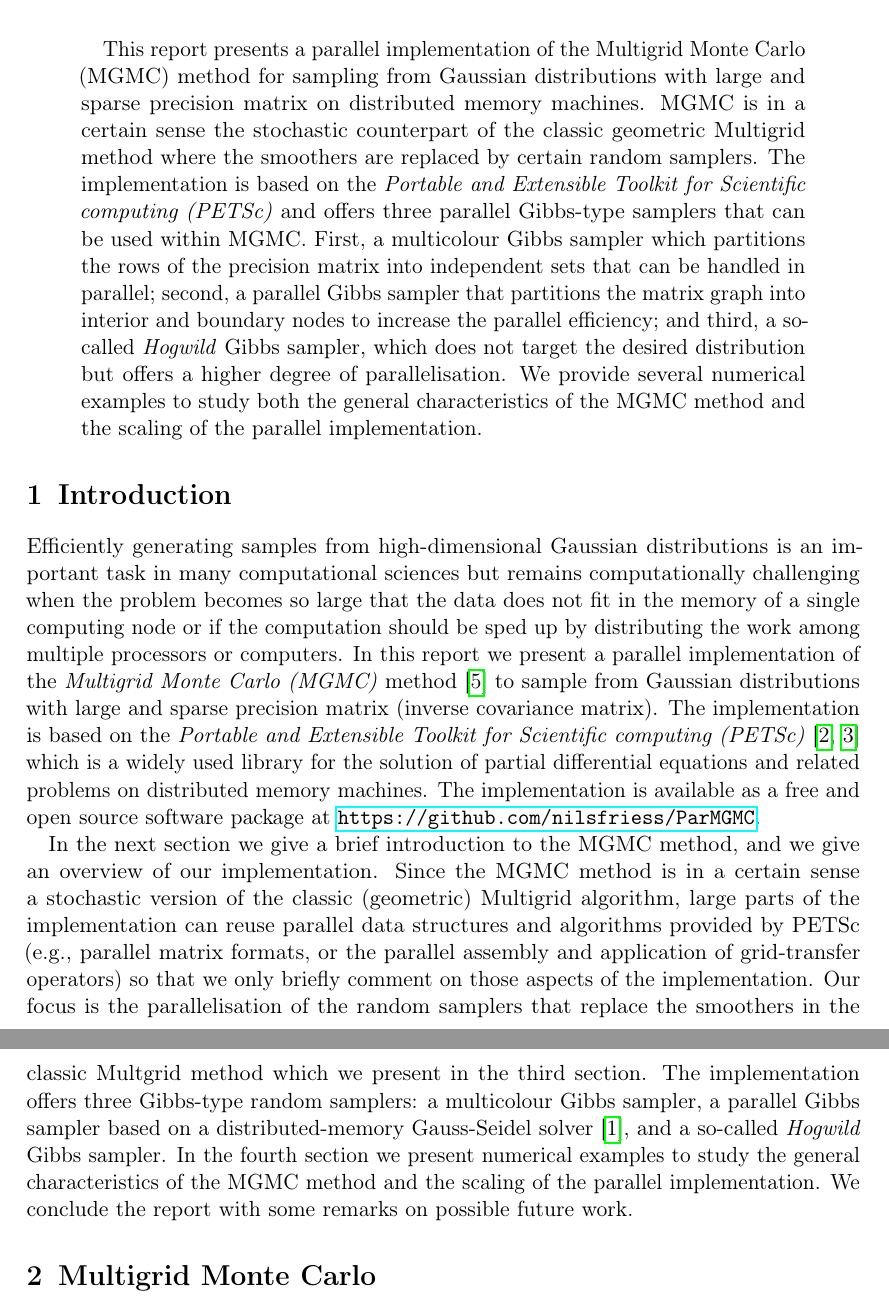
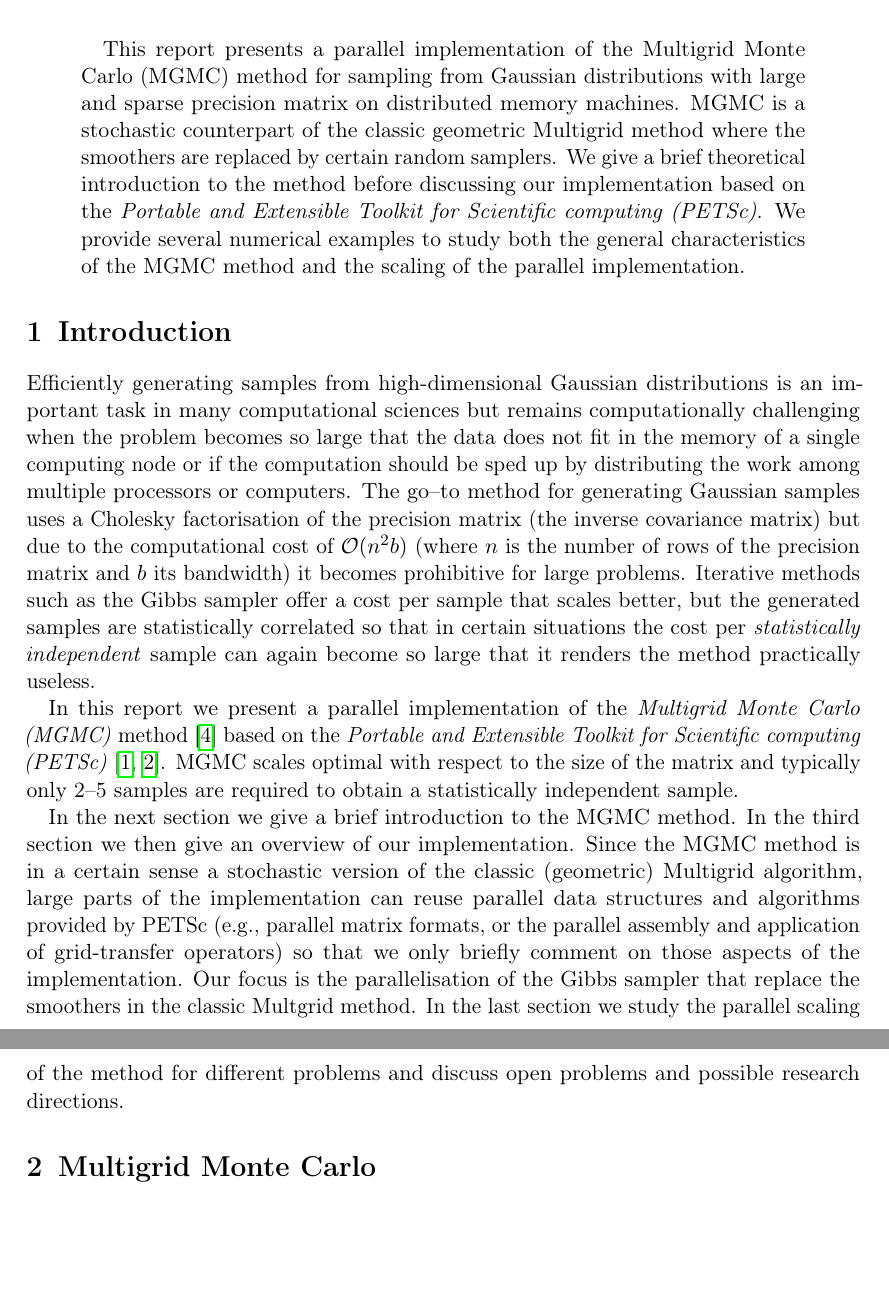
Before and after one commit to nilsfriess/ParGibbs, a LaTeX paper (report/main.tex): two parts of pages 1 and 2 of 4, joined at a grey line, cut so that both start at the same text, the shorter picture padded with empty space. Compiled offline with pdfLaTeX.

Commit message:
Some changes on report

```diff
--- a/report/main.tex
+++ b/report/main.tex
@@ -40,13 +40,15 @@ numbers=noenddot
 \maketitle
 
 \begin{abstract}
-    This report presents a parallel implementation of the Multigrid Monte Carlo (MGMC) method for sampling from Gaussian distributions with large and sparse precision matrix on distributed memory machines. MGMC is in a certain sense the stochastic counterpart of the classic geometric Multigrid method where the smoothers are replaced by certain random samplers. The implementation is based on the \emph{Portable and Extensible Toolkit for Scientific computing (PETSc)} and offers three parallel Gibbs-type samplers that can be used within MGMC. First, a multicolour Gibbs sampler which partitions the rows of the precision matrix into independent sets that can be handled in parallel; second, a parallel Gibbs sampler that partitions the matrix graph into interior and boundary nodes to increase the parallel efficiency; and third, a so-called \emph{Hogwild} Gibbs sampler, which does not target the desired distribution but offers a higher degree of parallelisation. We provide several numerical examples to study both the general characteristics of the MGMC method and the scaling of the parallel implementation.
+    This report presents a parallel implementation of the Multigrid Monte Carlo (MGMC) method for sampling from Gaussian distributions with large and sparse precision matrix on distributed memory machines. MGMC is a stochastic counterpart of the classic geometric Multigrid method where the smoothers are replaced by certain random samplers. We give a brief theoretical introduction to the method before discussing our implementation based on the \emph{Portable and Extensible Toolkit for Scientific computing (PETSc)}. We provide several numerical examples to study both the general characteristics of the MGMC method and the scaling of the parallel implementation.
 \end{abstract}
 
 \section{Introduction}
-Efficiently generating samples from high-dimensional Gaussian distributions is an important task in many computational sciences but remains computationally challenging when the problem becomes so large that the data does not fit in the memory of a single computing node or if the computation should be sped up by distributing the work among multiple processors or computers. In this report we present a parallel implementation of the \emph{Multigrid Monte Carlo (MGMC)} method~\cite{goodmansokal} to sample from Gaussian distributions with large and sparse precision matrix (inverse covariance matrix). The implementation is based on the \emph{Portable and Extensible  Toolkit for Scientific computing (PETSc)}~\cite{petsc-web-page,petsc-user-ref} which is a widely used library for the solution of partial differential equations and related problems on distributed memory machines. The implementation is available as a free and open source software package at \url{https://github.com/nilsfriess/ParMGMC}.
+Efficiently generating samples from high-dimensional Gaussian distributions is an important task in many computational sciences but remains computationally challenging when the problem becomes so large that the data does not fit in the memory of a single computing node or if the computation should be sped up by distributing the work among multiple processors or computers. The go--to method for generating Gaussian samples uses a Cholesky factorisation of the precision matrix (the inverse covariance matrix) but due to the computational cost of $\mathcal{O}(n^2 b)$ (where $n$ is the number of rows of the precision matrix and $b$ its bandwidth) it becomes prohibitive for large problems. Iterative methods such as the Gibbs sampler offer a cost per sample that scales better, but the generated samples are statistically correlated so that in certain situations the cost per \emph{statistically independent} sample can again become so large that it renders the method practically useless.
 
-In the next section we give a brief introduction to the MGMC method, and we give an overview of our implementation. Since the MGMC method is in a certain sense a stochastic version of the classic (geometric) Multigrid algorithm, large parts of the implementation can reuse parallel data structures and algorithms provided by PETSc (e.g., parallel matrix formats, or the parallel assembly and application of grid-transfer operators) so that we only briefly comment on those aspects of the implementation. Our focus is the parallelisation of the random samplers that replace the smoothers in the classic Multgrid method which we present in the third section. The implementation offers three Gibbs-type random samplers: a multicolour Gibbs sampler, a parallel Gibbs sampler based on a distributed-memory Gauss-Seidel solver~\cite{adams2001}, and a so-called \emph{Hogwild} Gibbs sampler. In the fourth section we present numerical examples to study the general characteristics of the MGMC method and the scaling of the parallel implementation. We conclude the report with some remarks on possible future work.
+In this report we present a parallel implementation of the \emph{Multigrid Monte Carlo (MGMC)} method~\cite{goodmansokal} based on the \emph{Portable and Extensible  Toolkit for Scientific computing (PETSc)}~\cite{petsc-web-page,petsc-user-ref}. MGMC scales optimal with respect to the size of the matrix and typically only 2--5 samples are required to obtain a statistically independent sample.
+
+In the next section we give a brief introduction to the MGMC method. In the third section we then give an overview of our implementation. Since the MGMC method is in a certain sense a stochastic version of the classic (geometric) Multigrid algorithm, large parts of the implementation can reuse parallel data structures and algorithms provided by PETSc (e.g., parallel matrix formats, or the parallel assembly and application of grid-transfer operators) so that we only briefly comment on those aspects of the implementation. Our focus is the parallelisation of the Gibbs sampler that replace the smoothers in the classic Multgrid method. In the last section we study the parallel scaling of the method for different problems and discuss open problems and possible research directions.
 
 \section{Multigrid Monte Carlo}
 MGMC was first introduced in the context of simulating lattice field theories as a means to reduce or even eliminate the phenomenon of \emph{critical slowing down}: For classical algorithms, such as the \emph{heat bath} algorithm, the autocorrelation time $\tau$ (the time that is necessary to obtain a new useful grid configuration during the simulation) typically behaves as $\tau \sim h^z$ where $h$ is the grid spacing and usually $z \approx 2$. Thus, as the continuum limit $h \rightarrow 0$ is approached, the computer time increases drastically, rendering these algorithms practically useless. As already described in the original paper~\cite{goodmansokal}, the same holds true when these algorithms are used to generated Gaussian samples (since this simply corresponds to a specific type of Hamiltonian operator that is used to describe the physical theory). In this case, the \emph{heat bath} algorithm is a Gibbs sampler and the autocorrelation time roughly corresponds to the number of samples that need to be generated to obtain one statistically independent sample.
```
Also changed, not shown: report/main.tex (5 more changed lines).
